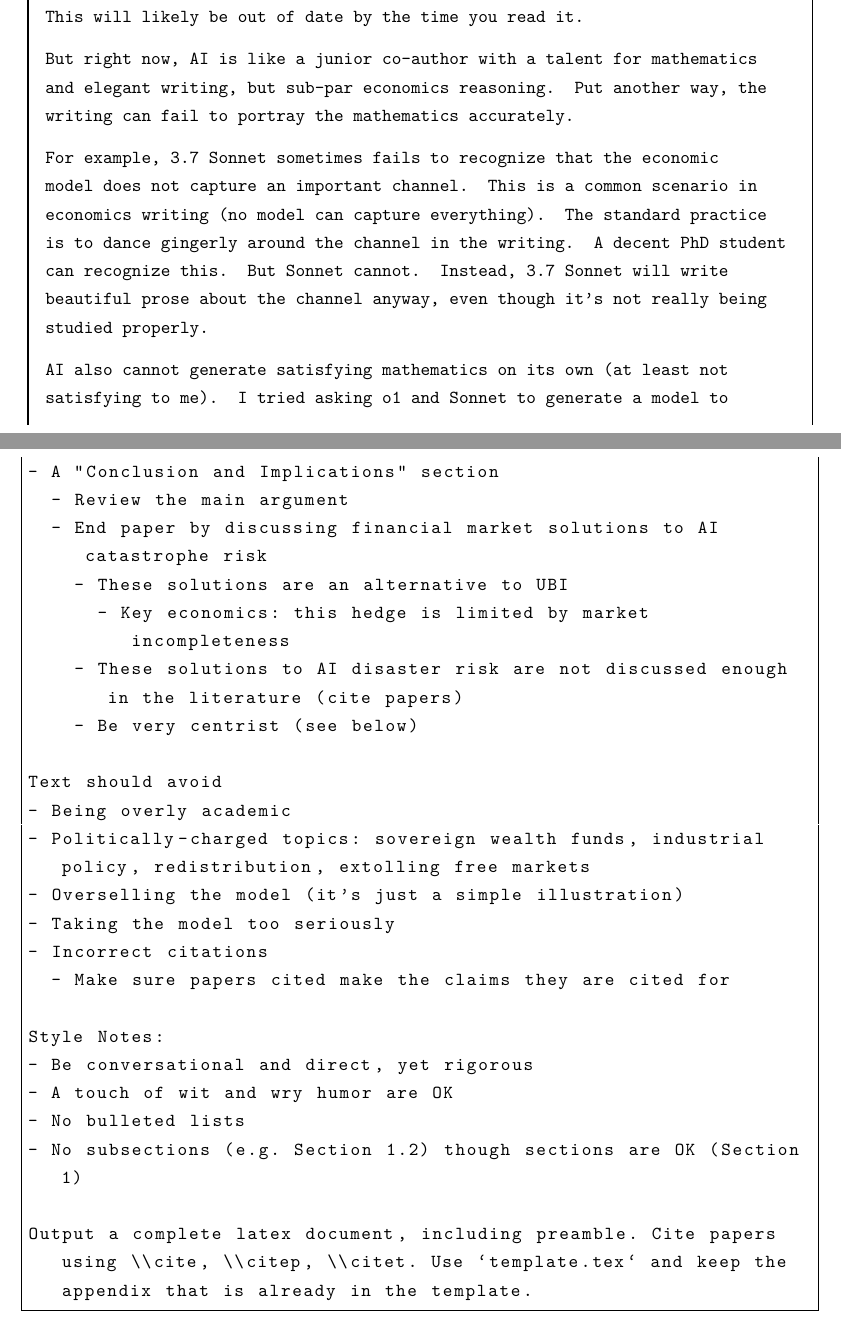
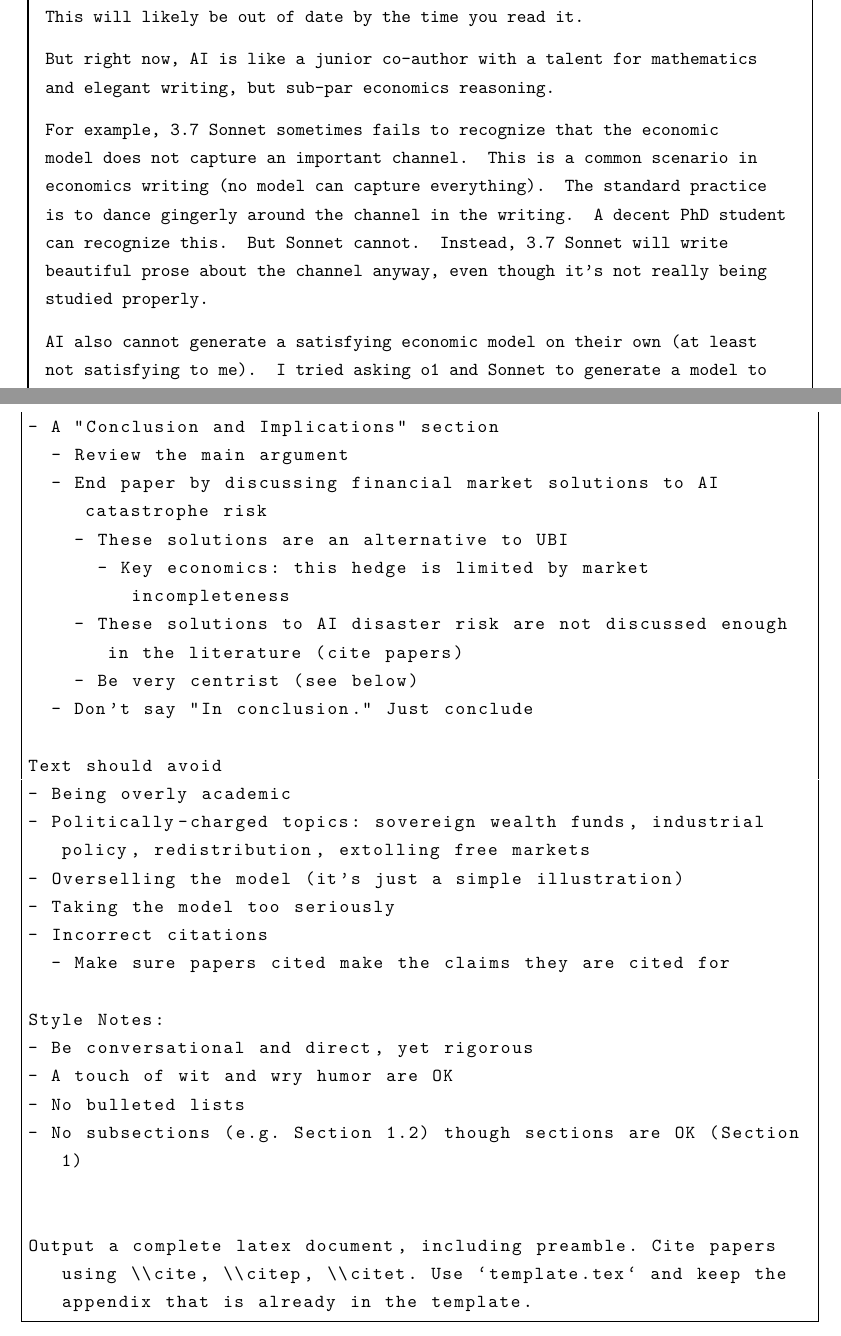
Before and after one commit to chenandrewy/Prompts-to-Paper, a LaTeX paper (latex-input/template.tex, which reads latex-input/appendix-promptlisting.tex, latex-input/appendix-readme.tex): two parts of pages 6 and 12 of 12, joined at a grey line, cut so that both start at the same text. Compiled offline with pdfLaTeX.

Commit message:
BUMP removed "in conclusion" + 10 paper runs.

```diff
--- a/latex-input/appendix-promptlisting.tex
+++ b/latex-input/appendix-promptlisting.tex
@@ -126,6 +126,7 @@ Afterwards, the text should discuss:
       - Key economics: this hedge is limited by market incompleteness
     - These solutions to AI disaster risk are not discussed enough in the literature (cite papers)
     - Be very centrist (see below)
+  - Don't say "In conclusion." Just conclude
 
 Text should avoid
 - Being overly academic
--- a/latex-input/appendix-readme.tex
+++ b/latex-input/appendix-readme.tex
@@ -109,11 +109,11 @@ AI-generated papers don't change any of these fundamentals.  Critically, item 3
 
 This will likely be out of date by the time you read it.
 
-But right now, AI is like a junior co-author with a talent for mathematics and elegant writing, but sub-par economics reasoning. Put another way, the writing can fail to portray the mathematics accurately.
+But right now, AI is like a junior co-author with a talent for mathematics and elegant writing, but sub-par economics reasoning.
 
 For example, 3.7 Sonnet sometimes fails to recognize that the economic model does not capture an important channel. This is a common scenario in economics writing (no model can capture everything). The standard practice is to dance gingerly around the channel in the writing. A decent PhD student can recognize this. But Sonnet cannot. Instead, 3.7 Sonnet will write beautiful prose about the channel anyway, even though it's not really being studied properly.
 
-AI also cannot generate satisfying mathematics on its own (at least not satisfying to me). I tried asking o1 and Sonnet to generate a model to illustrate the point I'm trying to make. The resulting models were either too simplistic or did not lead to a clean analysis. They often introduced complications that I found unnecessary.
+AI also cannot generate a satisfying economic model on their own (at least not satisfying to me). I tried asking o1 and Sonnet to generate a model to illustrate the point I'm trying to make. The resulting models were either too simplistic or did not lead to a clean analysis. They often introduced complications that I found unnecessary.
 
 There could be models with capabilities that I missed. But my sense is that ChatGPT-o1 and Claude 3.7 Sonnet are close to the best for producing economic research.
 
```
Also changed, not shown: plan0403-streamlined.yaml (+3 -1 lines), README.md, manyout0403-pdf/06-full-paper-cleaned-run01.pdf, manyout0403-pdf/06-full-paper-cleaned-run02.pdf, manyout0403-pdf/06-full-paper-cleaned-run03.pdf, manyout0403-pdf/06-full-paper-cleaned-run04.pdf, manyout0403-pdf/06-full-paper-cleaned-run05.pdf, manyout0403-pdf/06-full-paper-cleaned-run06.pdf, manyout0403-pdf/06-full-paper-cleaned-run07.pdf, manyout0403-pdf/06-full-paper-cleaned-run08.pdf, manyout0403-pdf/06-full-paper-cleaned-run09.pdf, manyout0403-pdf/06-full-paper-cleaned-run10.pdf, latex-input/appendix-promptlisting.tex (1 more changed lines), latex-input/appendix-readme.tex (2 more changed lines), 1 other file.
